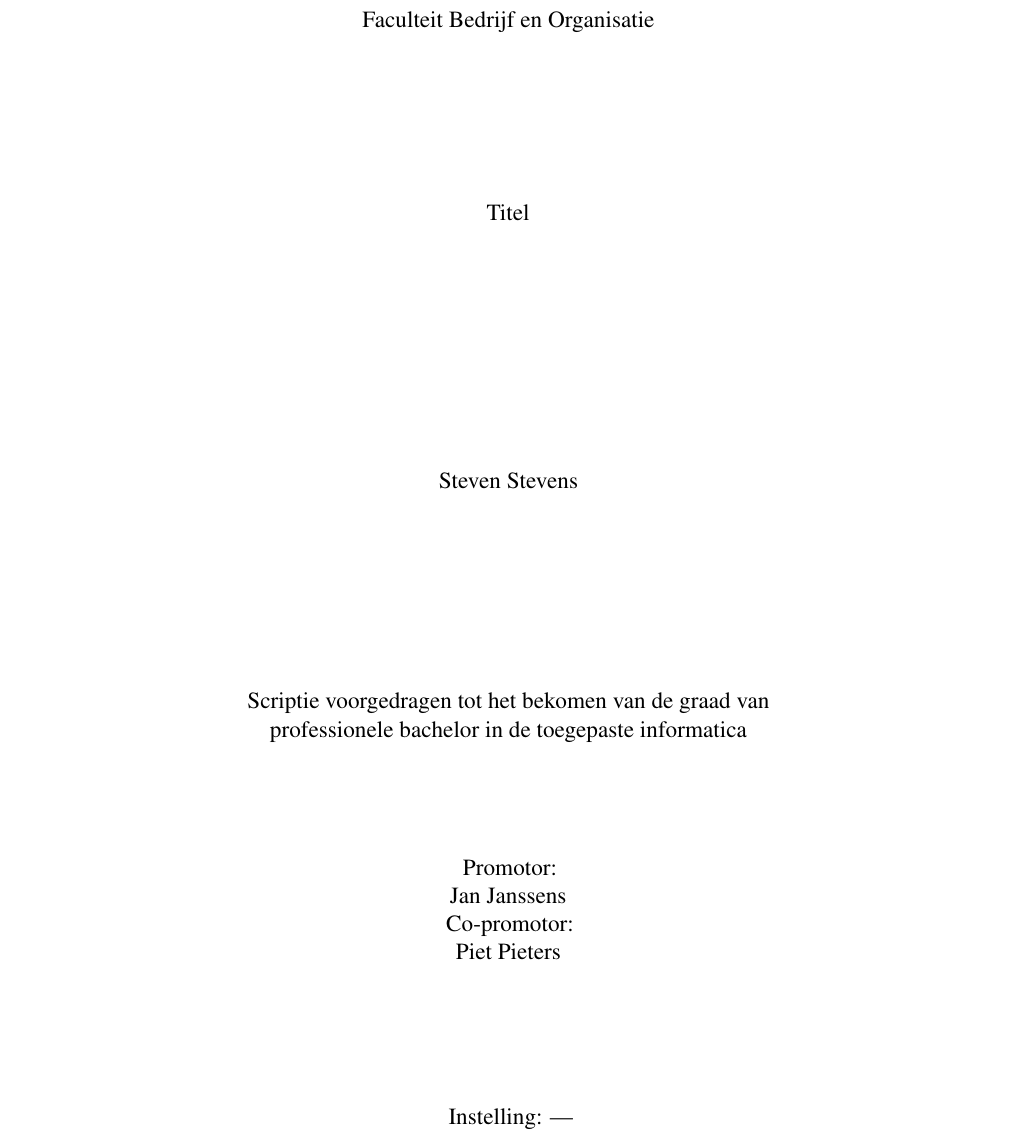
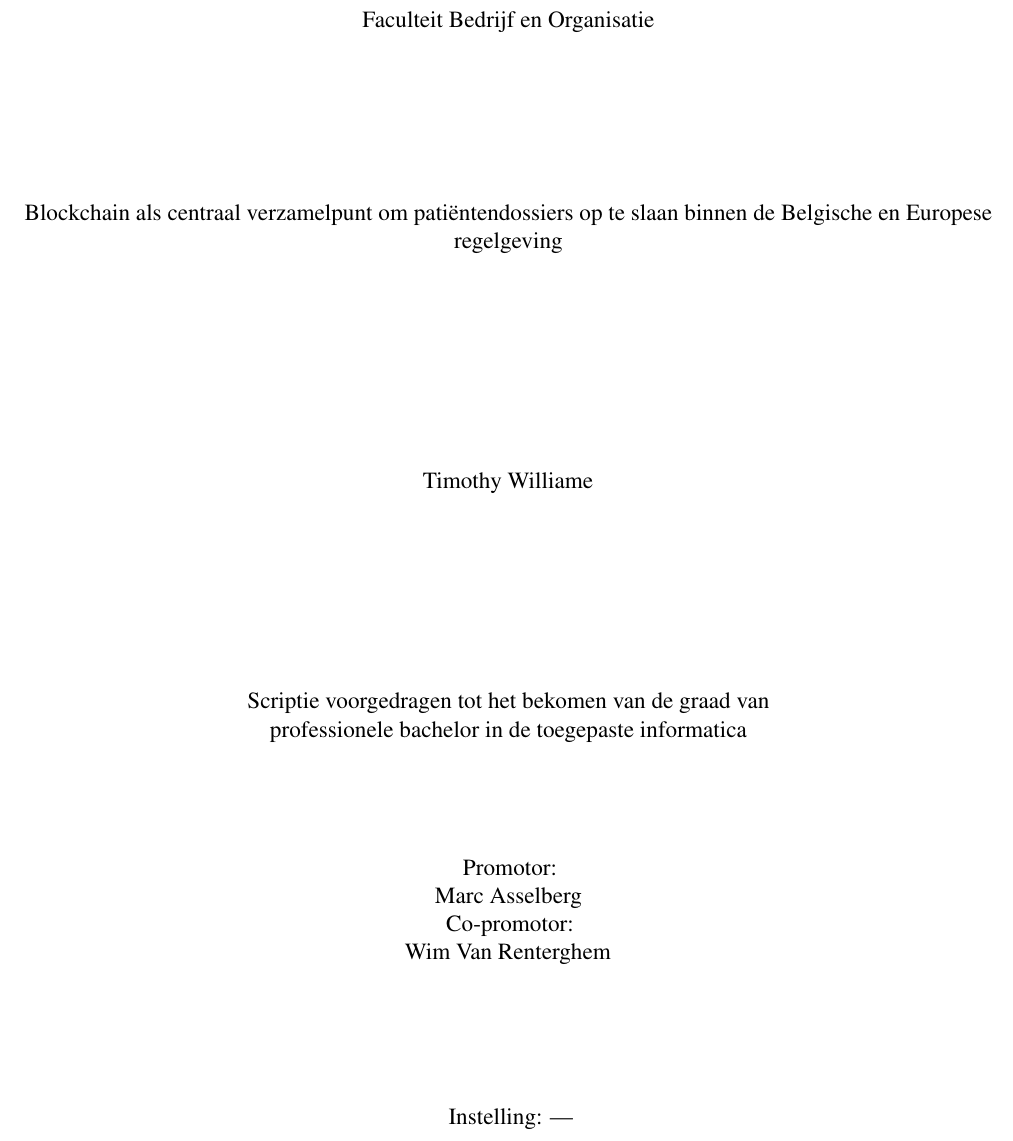
Before and after one commit to scoffir/BP, a LaTeX thesis (bachproef-tin.tex): part of page 3 of 27, cut so that both start at the same text. Compiled offline with pdfLaTeX.

Commit message:
Voorblad gemaakt

```diff
--- a/bachproef-tin.tex
+++ b/bachproef-tin.tex
@@ -11,17 +11,17 @@
 % TODO: Vul dit aan met je eigen info:
 
 % De titel van het rapport/bachelorproef
-\title{Titel}
+\title{Blockchain als centraal verzamelpunt om patiëntendossiers op te slaan binnen de Belgische en Europese regelgeving}
 
 % Je eigen naam
-\author{Steven Stevens}
+\author{Timothy Williame}
 
 % De naam van je promotor (lector van de opleiding)
-\promotor{Jan Janssens}
+\promotor{Marc Asselberg}
 
 % De naam van je co-promotor. Als je promotor ook je opdrachtgever is en je
 % dus ook inhoudelijk begeleidt (en enkel dan!), mag je dit leeg laten.
-\copromotor{Piet Pieters}
+\copromotor{Wim Van Renterghem}
 
 % Indien je bachelorproef in opdracht van/in samenwerking met een bedrijf of
 % externe organisatie geschreven is, geef je hier de naam. Zoniet laat je dit
@@ -29,7 +29,7 @@
 \instelling{---}
 
 % Academiejaar
-\academiejaar{2018-2019}
+\academiejaar{2020-2021}
 
 % Examenperiode
 %  - 1e semester = 1e examenperiode => 1
```
Also changed, not shown: bachproef-tin.pdf (added), bachproef-tin.tex (2 more changed lines), 9 other files.
